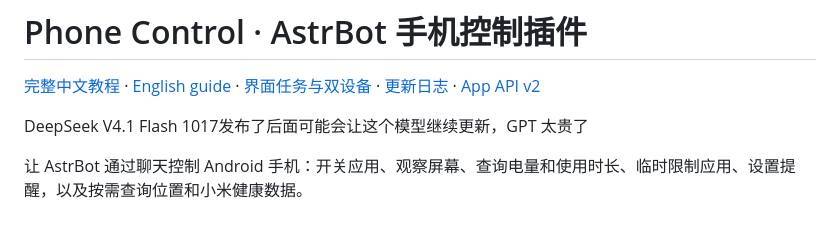
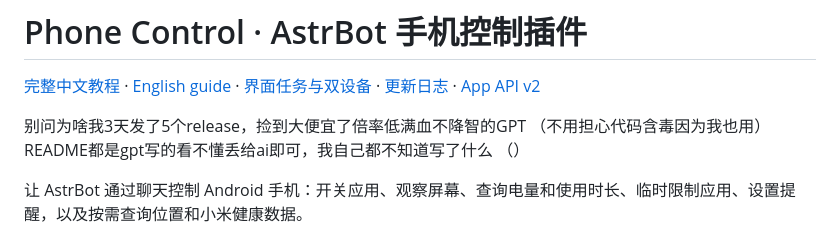
Before and after one commit to Tauru-t6/astrbot-phone-agent, a Markdown page: README.md, the part around the change. GitHub-like rendering.

```diff
--- a/README.md
+++ b/README.md
@@ -2,7 +2,7 @@
 
 [完整中文教程](README.zh-CN.md) · [English guide](README.en.md) · [界面任务与双设备](docs/UI_TASKS.md) · [更新日志](CHANGELOG.md) · [App API v2](docs/APP_API_V2.md)
 
-DeepSeek V4.1 Flash 1017发布了后面可能会让这个模型继续更新，GPT 太贵了
+别问为啥我3天发了5个release，捡到大便宜了倍率低满血不降智的GPT （不用担心代码含毒因为我也用）README都是gpt写的看不懂丢给ai即可，我自己都不知道写了什么 （）
 
 让 AstrBot 通过聊天控制 Android 手机：开关应用、观察屏幕、查询电量和使用时长、临时限制应用、设置提醒，以及按需查询位置和小米健康数据。
 
```
